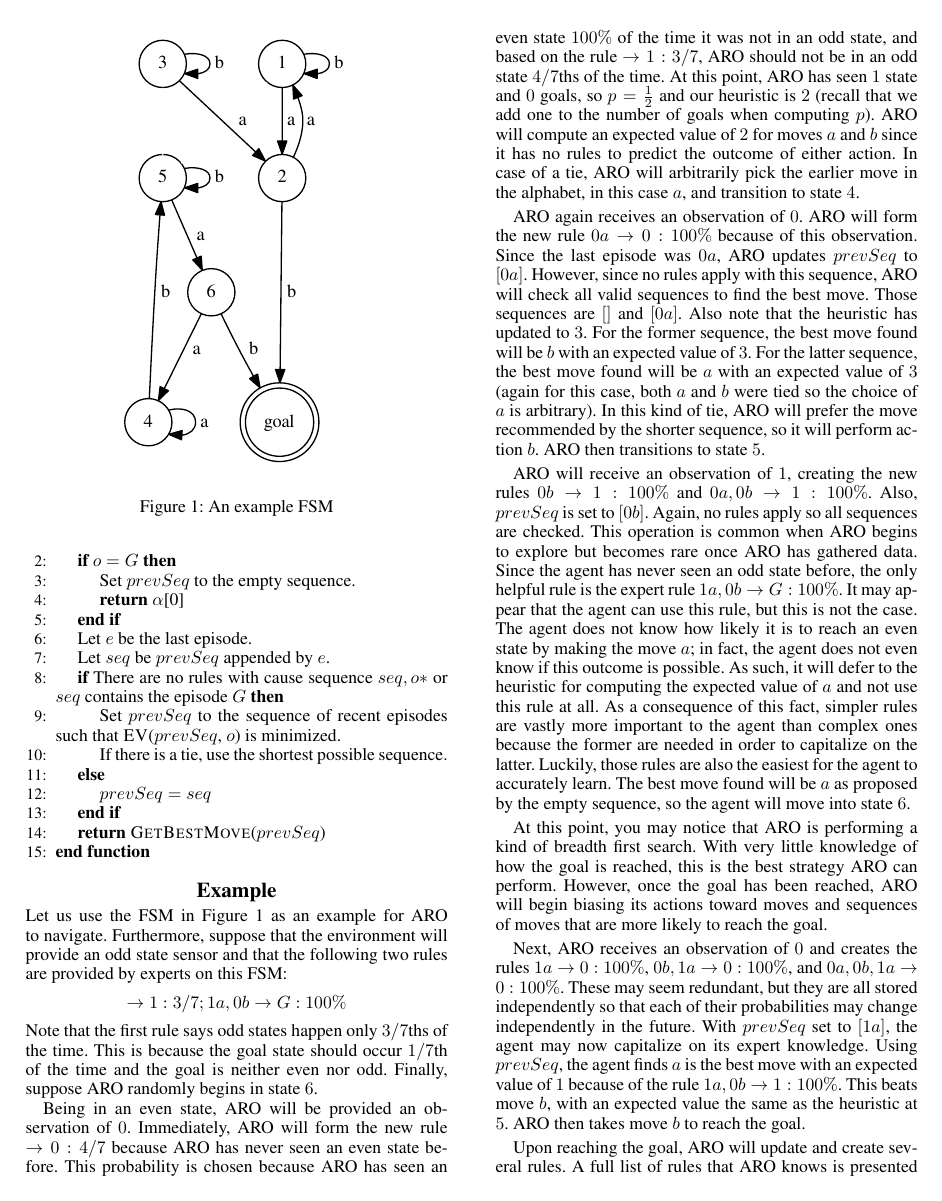
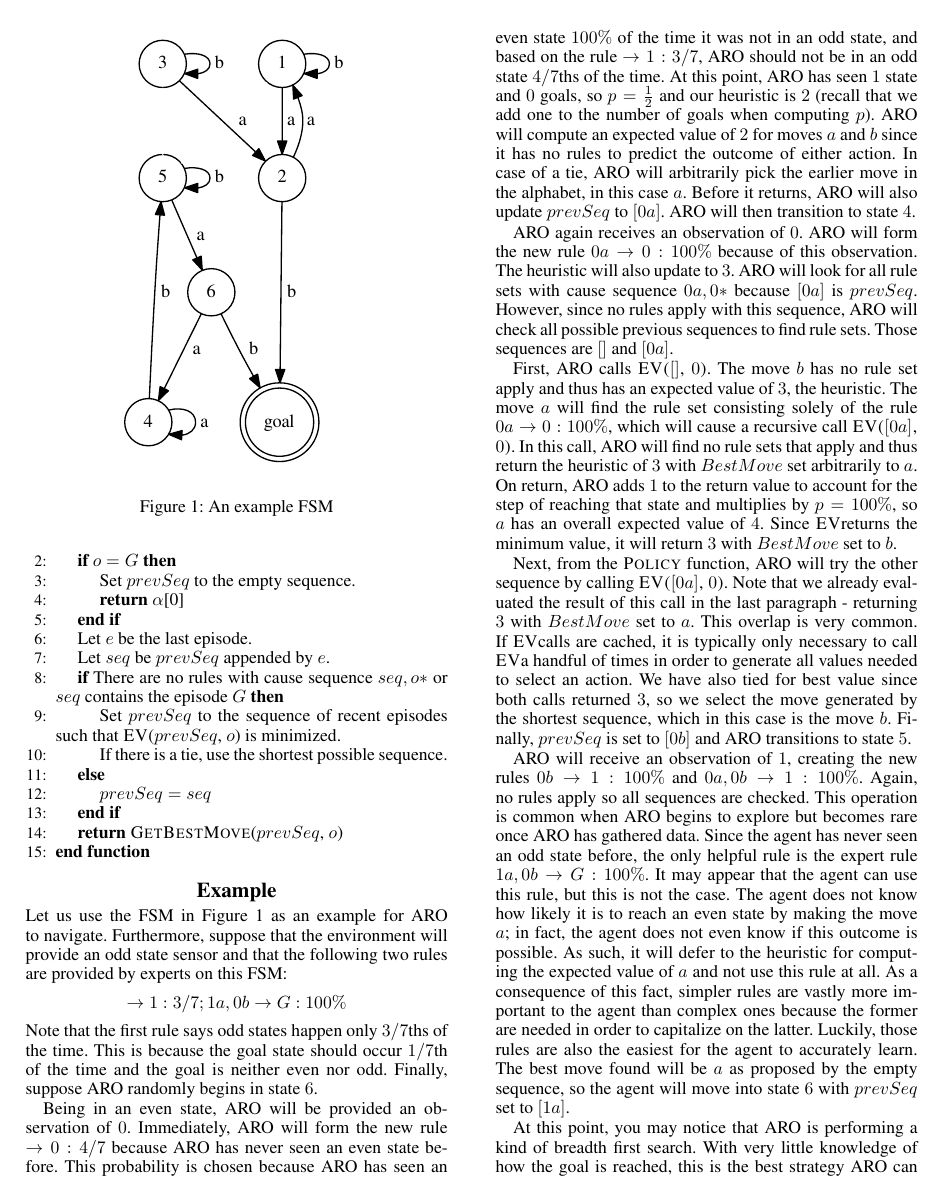
Before and after one commit to Anak2016/AAAI_Paper, a LaTeX paper (AROPaper_AAAI2020_ver00.tex): page 5 of 7. Compiled offline with pdfLaTeX.

Commit message:
Fixed up example

```diff
--- a/AROPaper_AAAI2020_ver00.tex
+++ b/AROPaper_AAAI2020_ver00.tex
@@ -651,7 +653,7 @@ described in the following algorithm.
 		\Else
 			\State $prevSeq = seq$
 		\EndIf
-        \State \Return \Call{GetBestMove}{$prevSeq$}
+        \State \Return \Call{GetBestMove}{$prevSeq$, $o$}
 	\EndFunction
 
 \end{algorithmic}
@@ -680,12 +682,18 @@ described in the following algorithm.
 Let us use the FSM in Figure \ref{fig1} as an example for ARO to navigate. Furthermore, suppose that the environment will provide an odd state sensor and that the following two rules are provided by experts on this FSM: $$ \rightarrow 1: 3/7; 1a, 0b \rightarrow G: 100\%$$
 Note that the first rule says odd states happen only $3/7$ths of the time. This is because the goal state should occur $1/7$th of the time and the goal is neither even nor odd. Finally, suppose ARO randomly begins in state $6$.
 
-Being in an even state, ARO will be provided an observation of $0$. Immediately, ARO will form the new rule $\rightarrow 0: 4/7$ because ARO has never seen an even state before. This probability is chosen because ARO has seen an even state $100\%$ of the time it was not in an odd state, and based on the rule $\rightarrow 1: 3/7$, ARO should not be in an odd state $4/7$ths of the time. At this point, ARO has seen $1$ state and $0$ goals, so $p = \frac{1}{2}$ and our heuristic is $2$ (recall that we add one to the number of goals when computing $p$). ARO will compute an expected value of $2$ for moves $a$ and $b$ since it has no rules to predict the outcome of either action. In case of a tie, ARO will arbitrarily pick the earlier move in the alphabet, in this case $a$, and transition to state $4$.
+Being in an even state, ARO will be provided an observation of $0$. Immediately, ARO will form the new rule $\rightarrow 0: 4/7$ because ARO has never seen an even state before. This probability is chosen because ARO has seen an even state $100\%$ of the time it was not in an odd state, and based on the rule $\rightarrow 1: 3/7$, ARO should not be in an odd state $4/7$ths of the time. At this point, ARO has seen $1$ state and $0$ goals, so $p = \frac{1}{2}$ and our heuristic is $2$ (recall that we add one to the number of goals when computing $p$). ARO will compute an expected value of $2$ for moves $a$ and $b$ since it has no rules to predict the outcome of either action. In case of a tie, ARO will arbitrarily pick the earlier move in the alphabet, in this case $a$. Before it returns, ARO will also update $prevSeq$ to $[0a]$. ARO will then transition to state $4$.
 
-ARO again receives an observation of $0$. ARO will form the new rule $0a \rightarrow 0: 100\%$ because of this observation. Since the last episode was $0a$, ARO updates $prevSeq$ to $[0a]$. However, since no rules apply with this sequence, ARO will check all valid sequences to find the best move. Those sequences are $[]$ and $[0a]$. Also note that the heuristic has updated to $3$. For the former sequence, the best move found will be $b$ with an expected value of $3$. For the latter sequence, the best move found will be $a$ with an expected value of $3$ (again for this case, both $a$ and $b$ were tied so the choice of $a$ is arbitrary). In this kind of tie, ARO will prefer the move recommended by the shorter sequence, so it will perform action $b$. ARO then transitions to state $5$.
+ARO again receives an observation of $0$. ARO will form the new rule $0a \rightarrow 0: 100\%$ because of this observation. The heuristic will also update to $3$. ARO will look for all rule sets with cause sequence $0a,0*$ because $[0a]$ is $prevSeq$. However, since no rules apply with this sequence, ARO will check all possible previous sequences to find rule sets. Those sequences are $[]$ and $[0a]$.
 
-ARO will receive an observation of $1$, creating the new rules $0b \rightarrow 1: 100\%$ and $0a, 0b \rightarrow 1: 100\%$. Also, $prevSeq$ is set to $[0b]$. Again, no rules apply so all sequences are checked. This operation is common when ARO begins to explore but becomes rare once ARO has gathered data. Since the agent has never seen an odd state before, the only helpful rule is the expert rule $1a, 0b \rightarrow G: 100\%$. It may appear that the agent can use this rule, but this is not the case. The agent does not know how likely it is to reach an even state by making the move $a$; in fact, the agent does not even know if this outcome is possible. As such, it will defer to the heuristic for computing the expected value of $a$ and not use this rule at all. As a consequence of this fact, simpler rules are vastly more important to the agent than complex ones because the former are needed in order to capitalize on the latter. Luckily, those rules are also the easiest for the agent to accurately learn. The best move found will be $a$ as proposed by the empty sequence, so the agent will move into state $6$.
+First, ARO calls \scshape EV($[]$, $0$)\normalfont. The move $b$ has no rule set apply and thus has an expected value of $3$, the heuristic. The move $a$ will find the rule set consisting solely of the rule $0a \rightarrow 0: 100\%$, which will cause a recursive call \scshape EV($[0a]$, $0$)\normalfont. In this call, ARO will find no rule sets that apply and thus return the heuristic of $3$ with $BestMove$ set arbitrarily to $a$. On return, ARO adds $1$ to the return value to account for the step of reaching that state and multiplies by $p = 100\%$, so $a$ has an overall expected value of $4$. Since \scshape EV\normalfont returns the minimum value, it will return $3$ with $BestMove$ set to $b$.
+
+Next, from the \scshape Policy \normalfont function, ARO will try the other sequence by calling \scshape EV($[0a]$, $0$)\normalfont. Note that we already evaluated the result of this call in the last paragraph - returning $3$ with $BestMove$ set to $a$. This overlap is very common. If \scshape EV\normalfont calls are cached, it is typically only necessary to call \scshape EV\normalfont a handful of times in order to generate all values needed to select an action. We have also tied for best value since both calls returned $3$, so we select the move generated by the shortest sequence, which in this case is the move $b$. Finally, $prevSeq$ is set to $[0b]$ and ARO transitions to state $5$.
+
+
+%Those sequences are $[]$ and $[0a]$. For the later sequence, no rule set is found, so the heuristic of $3$ is returned for an arbitrary best move of $a$. For the former sequence, a rule set consisting solely of the new rule $0a \rightarrow 0: 100\%$ is found. However, following this rule recursively in the expected value calculation leads to the same calculation as the expected value of the later sequence, so the expected value of taking move $a$ is $4$. Note that is overlap is common - in our implementation the result is often cached. Comparatively, there is no rule set from making the move $b$, so the heuristic of $3$ is used. Since this is better, $b$ is found to be the best move. In this kind of tie, ARO will prefer the move recommended by the shorter sequence, so it will perform action $b$. ARO then transitions to state $5$.
+
+ARO will receive an observation of $1$, creating the new rules $0b \rightarrow 1: 100\%$ and $0a, 0b \rightarrow 1: 100\%$. Again, no rules apply so all sequences are checked. This operation is common when ARO begins to explore but becomes rare once ARO has gathered data. Since the agent has never seen an odd state before, the only helpful rule is the expert rule $1a, 0b \rightarrow G: 100\%$. It may appear that the agent can use this rule, but this is not the case. The agent does not know how likely it is to reach an even state by making the move $a$; in fact, the agent does not even know if this outcome is possible. As such, it will defer to the heuristic for computing the expected value of $a$ and not use this rule at all. As a consequence of this fact, simpler rules are vastly more important to the agent than complex ones because the former are needed in order to capitalize on the latter. Luckily, those rules are also the easiest for the agent to accurately learn. The best move found will be $a$ as proposed by the empty sequence, so the agent will move into state $6$ with $prevSeq$ set to $[1a]$.
 
 At this point, you may notice that ARO is performing a kind of breadth first search. With very little knowledge  of how the goal is reached, this is the best strategy ARO can perform. However, once the goal has been reached, ARO will begin biasing its actions toward moves and sequences of moves that are more likely to reach the goal.
 
-Next, ARO receives an observation of $0$ and creates the rules $1a \rightarrow 0: 100\%$, $0b, 1a \rightarrow 0: 100\%$, and $0a, 0b, 1a \rightarrow 0: 100\%$. These may seem redundant, but they are all stored independently so that each of their probabilities may change independently in the future. With $prevSeq$ set to $[1a]$, the agent may now capitalize on its expert knowledge. Using $prevSeq$, the agent finds $a$ is the best move with an expected value of $1$ because of the rule $1a, 0b \rightarrow 1: 100\%$. This beats move $b$, with an expected value the same as the heuristic at $5$. ARO then takes move $b$ to reach the goal.
```
Also changed, not shown: AROPaper_AAAI2020_ver00.tex (8 more changed lines).
